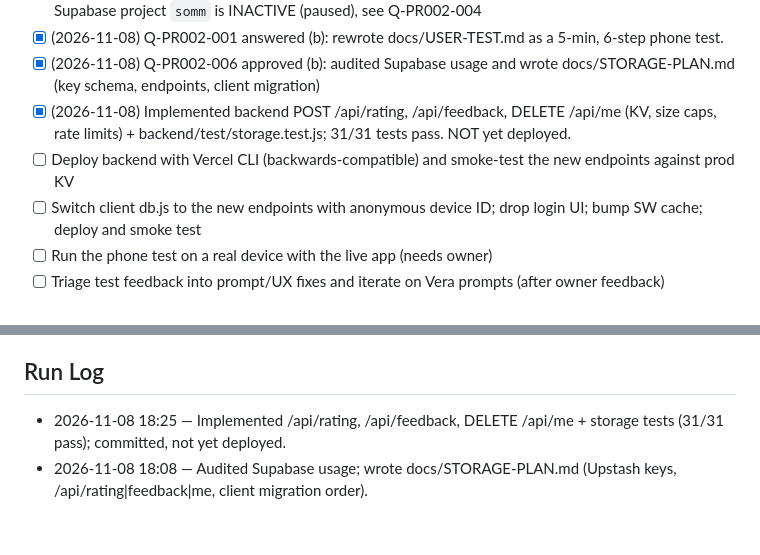
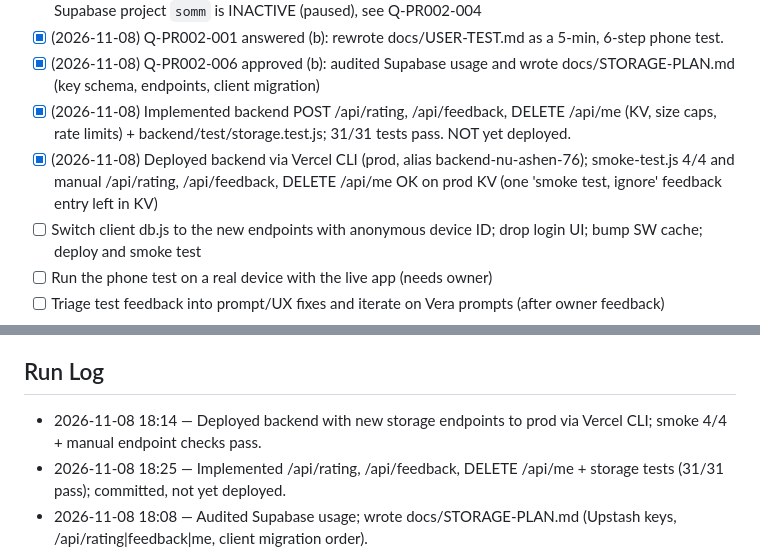
Before and after one commit to eshcharb-dot/somm, a Markdown page: STATUS.md, 2 parts joined by grey strips. GitHub-like rendering; blank space fills up the shorter version.

Commit message:
conductor(PR-002): deploy storage endpoints to prod, log
Co-Authored-By: Claude Sonnet 5.5 <noreply@anthropic.com>

```diff
--- a/STATUS.md
+++ b/STATUS.md
@@ -20,7 +20,7 @@ _Maintained by the Conductor. Agents update this every cycle._
 - [x] (2026-11-08) Q-PR002-001 answered (b): rewrote docs/USER-TEST.md as a 5-min, 6-step phone test.
 - [x] (2026-11-08) Q-PR002-006 approved (b): audited Supabase usage and wrote docs/STORAGE-PLAN.md (key schema, endpoints, client migration)
 - [x] (2026-11-08) Implemented backend POST /api/rating, /api/feedback, DELETE /api/me (KV, size caps, rate limits) + backend/test/storage.test.js; 31/31 tests pass. NOT yet deployed.
-- [ ] Deploy backend with Vercel CLI (backwards-compatible) and smoke-test the new endpoints against prod KV
+- [x] (2026-11-08) Deployed backend via Vercel CLI (prod, alias backend-nu-ashen-76); smoke-test.js 4/4 and manual /api/rating, /api/feedback, DELETE /api/me OK on prod KV (one 'smoke test, ignore' feedback entry left in KV)
 - [ ] Switch client db.js to the new endpoints with anonymous device ID; drop login UI; bump SW cache; deploy and smoke test
 - [ ] Run the phone test on a real device with the live app (needs owner)
 - [ ] Triage test feedback into prompt/UX fixes and iterate on Vera prompts (after owner feedback)
@@ -42,6 +42,7 @@ _Maintained by the Conductor. Agents update this every cycle._
 - [x] Q-PR002-005 (normal): Deploy Backend CI fails because GitHub repo secrets VERCEL_TOKEN / VERCEL_ORG_ID / VERCEL_PROJECT_ID are not set. Options: (a) you create a Vercel token (vercel.com/account/tokens) and I set all three via `gh secret set`; (b) skip CI deploy and keep deploying manually via Vercel CLI. Recommend (b) for now — low value until Q-PR002-003 is resolved.
 
 ## Run Log
+- 2026-11-08 18:14 — Deployed backend with new storage endpoints to prod via Vercel CLI; smoke 4/4 + manual endpoint checks pass.
 - 2026-11-08 18:25 — Implemented /api/rating, /api/feedback, DELETE /api/me + storage tests (31/31 pass); committed, not yet deployed.
 - 2026-11-08 18:08 — Audited Supabase usage; wrote docs/STORAGE-PLAN.md (Upstash keys, /api/rating|feedback|me, client migration order).
 - 2026-11-08 18:05 — Acted on Q-001/006 answers: shortened USER-TEST.md to 5-min phone script; queued Upstash-only storage migration (plan, endpoints, client switch).
```
